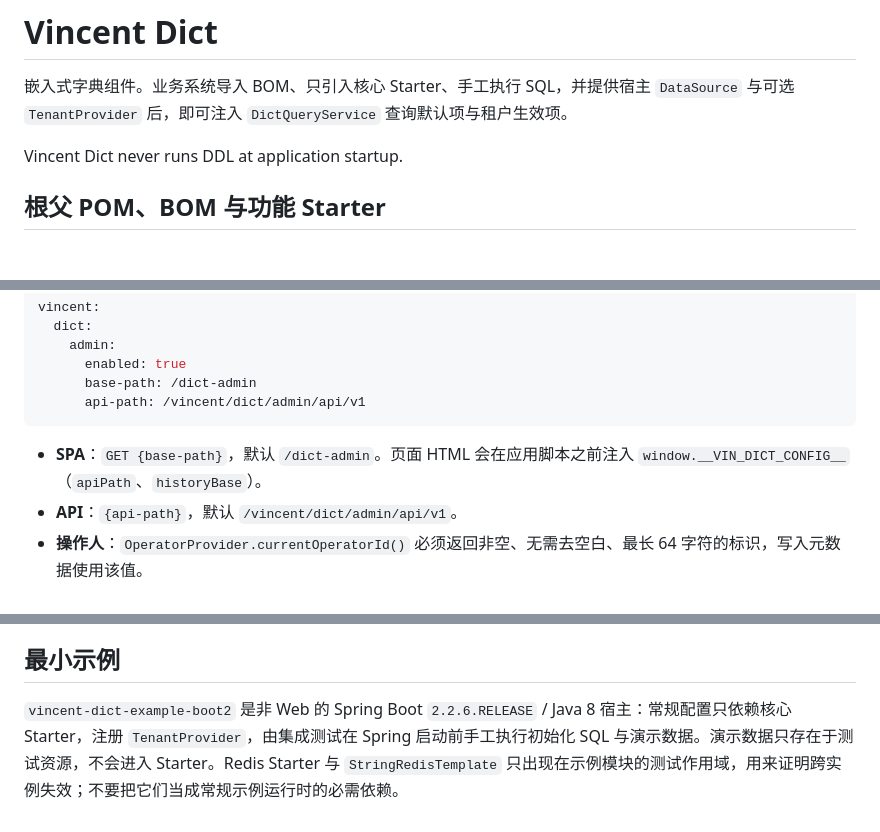
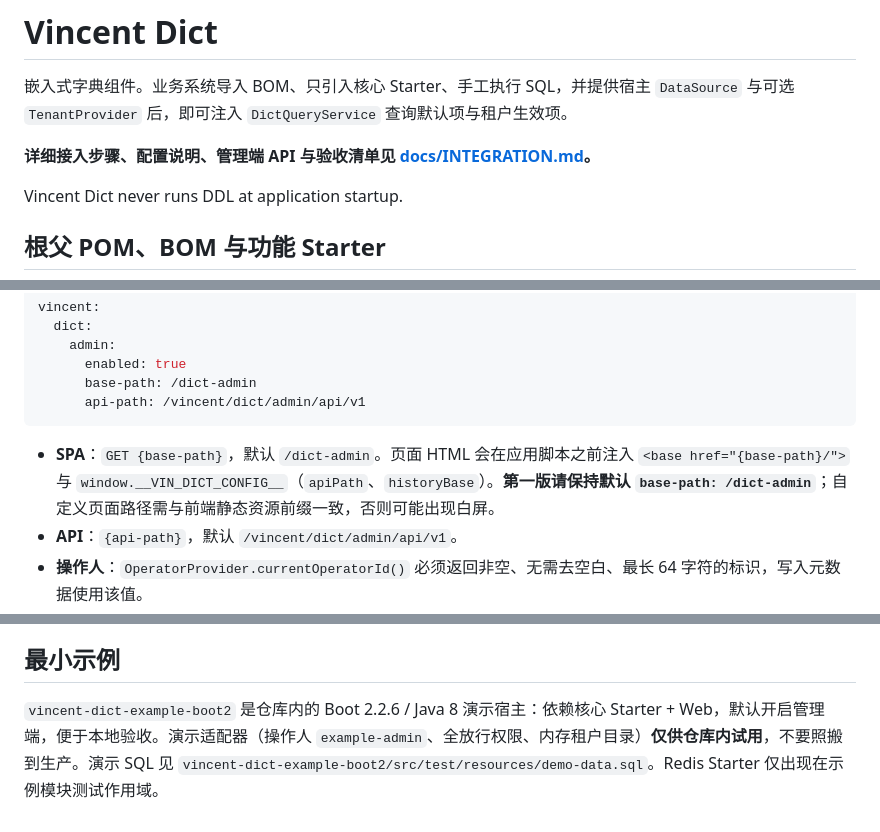
Before and after one commit to vincentwc/vincent-tools, a Markdown page: vincent-dict/README.md, 3 parts joined by grey strips. GitHub-like rendering; blank space fills up the shorter version.

````diff
--- a/vincent-dict/README.md
+++ b/vincent-dict/README.md
@@ -1,6 +1,8 @@
 # Vincent Dict
 
 嵌入式字典组件。业务系统导入 BOM、只引入核心 Starter、手工执行 SQL，并提供宿主 `DataSource` 与可选 `TenantProvider` 后，即可注入 `DictQueryService` 查询默认项与租户生效项。
+
+**详细接入步骤、配置说明、管理端 API 与验收清单见 [docs/INTEGRATION.md](docs/INTEGRATION.md)。**
 
 Vincent Dict never runs DDL at application startup.
 
@@ -160,7 +162,7 @@ vincent:
       api-path: /vincent/dict/admin/api/v1
 ```
 
-- **SPA**：`GET {base-path}`，默认 `/dict-admin`。页面 HTML 会在应用脚本之前注入 `window.__VIN_DICT_CONFIG__`（`apiPath`、`historyBase`）。
+- **SPA**：`GET {base-path}`，默认 `/dict-admin`。页面 HTML 会在应用脚本之前注入 `<base href="{base-path}/">` 与 `window.__VIN_DICT_CONFIG__`（`apiPath`、`historyBase`）。**第一版请保持默认 `base-path: /dict-admin`**；自定义页面路径需与前端静态资源前缀一致，否则可能出现白屏。
 - **API**：`{api-path}`，默认 `/vincent/dict/admin/api/v1`。
 - **操作人**：`OperatorProvider.currentOperatorId()` 必须返回非空、无需去空白、最长 64 字符的标识，写入元数据使用该值。
 - **权限**：每次管理操作都调用 `PermissionProvider.hasPermission(permission, targetTenantId)`。租户条目的创建/修改/启停/删除/恢复必须带目标租户 ID；默认字典/默认条目使用空 `Optional`。
@@ -220,4 +222,4 @@ CONFIGURATION_INVALID
 
 ## 最小示例
 
-`vincent-dict-example-boot2` 是非 Web 的 Spring Boot `2.2.6.RELEASE` / Java 8 宿主：常规配置只依赖核心 Starter，注册 `TenantProvider`，由集成测试在 Spring 启动前手工执行初始化 SQL 与演示数据。演示数据只存在于测试资源，不会进入 Starter。Redis Starter 与 `StringRedisTemplate` 只出现在示例模块的测试作用域，用来证明跨实例失效；不要把它们当成常规示例运行时的必需依赖。
+`vincent-dict-example-boot2` 是仓库内的 Boot 2.2.6 / Java 8 演示宿主：依赖核心 Starter + Web，默认开启管理端，便于本地验收。演示适配器（操作人 `example-admin`、全放行权限、内存租户目录）**仅供仓库内试用**，不要照搬到生产。演示 SQL 见 `vincent-dict-example-boot2/src/test/resources/demo-data.sql`。Redis Starter 仅出现在示例模块测试作用域。
````
Also changed, not shown: vincent-dict/docs/INTEGRATION.md (added, +465 -0 lines).
